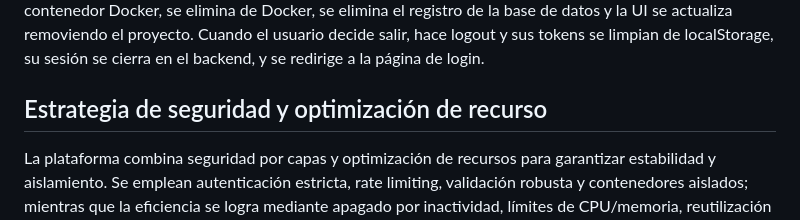
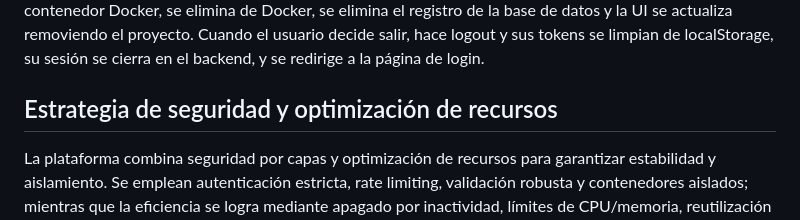
Before and after one commit to bryanmg20/hosting_project, a Markdown page: README.md, the part around the change. Rendered like a GitHub page.

Commit message:
Fix typo in security and resource optimization section

```diff
--- a/README.md
+++ b/README.md
@@ -184,7 +184,7 @@ Si el usuario hace clic en un proyecto, se muestra la página de detalles con op
 Si el usuario quiere eliminar un proyecto, hace clic en delete, se detiene el contenedor Docker, se elimina de Docker, se elimina el registro de la base de datos y la UI se actualiza removiendo el proyecto.
 Cuando el usuario decide salir, hace logout y sus tokens se limpian de localStorage, su sesión se cierra en el backend, y se redirige a la página de login.
 
-## Estrategia de seguridad y optimización de recurso
+## Estrategia de seguridad y optimización de recursos
 La plataforma combina seguridad por capas y optimización de recursos para garantizar estabilidad y aislamiento. Se emplean autenticación estricta, rate limiting, validación robusta y contenedores aislados; mientras que la eficiencia se logra mediante apagado por inactividad, límites de CPU/memoria, reutilización de imágenes y uso de SSE para un monitoreo ligero y en tiempo real.
 
 ### 1. Seguridad:
```
